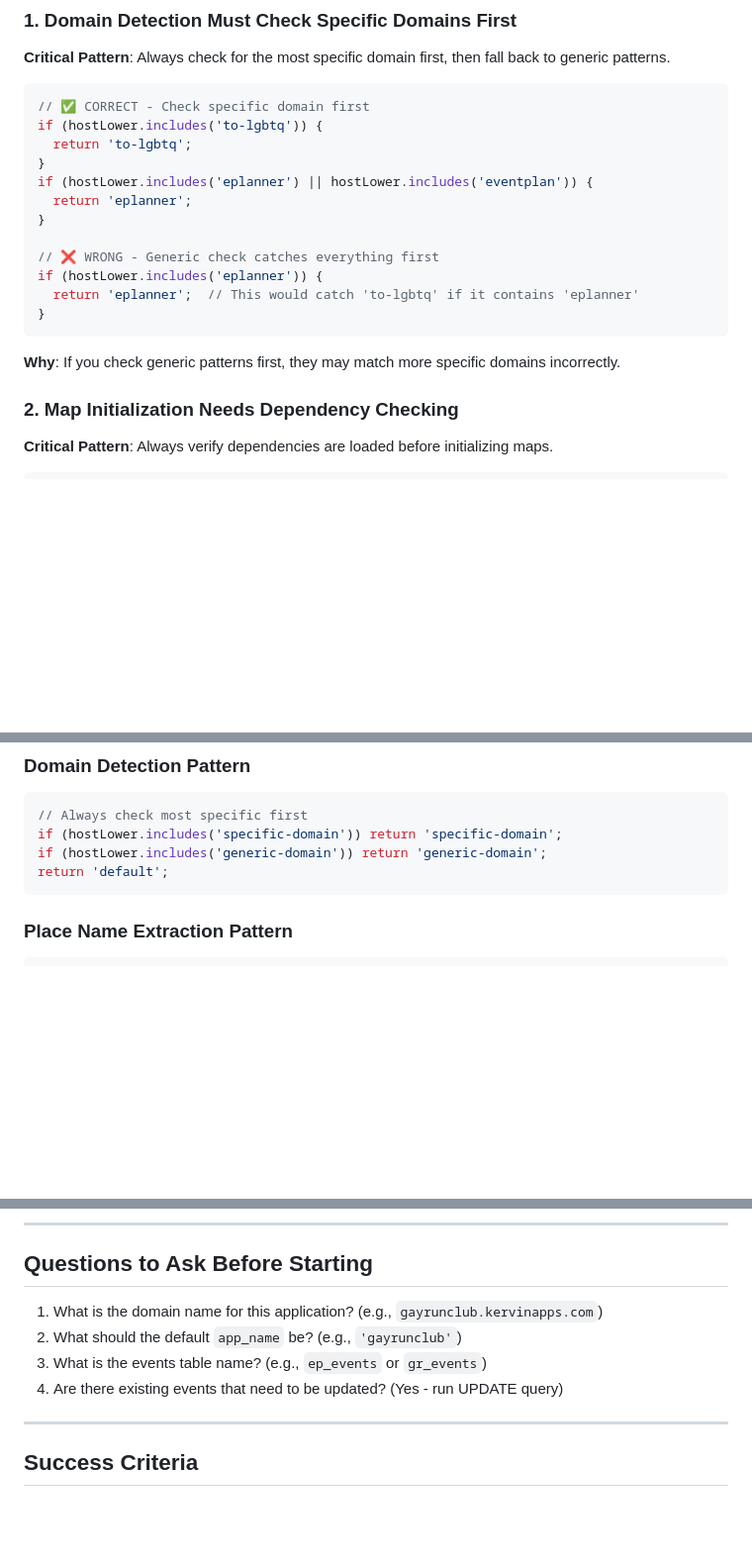
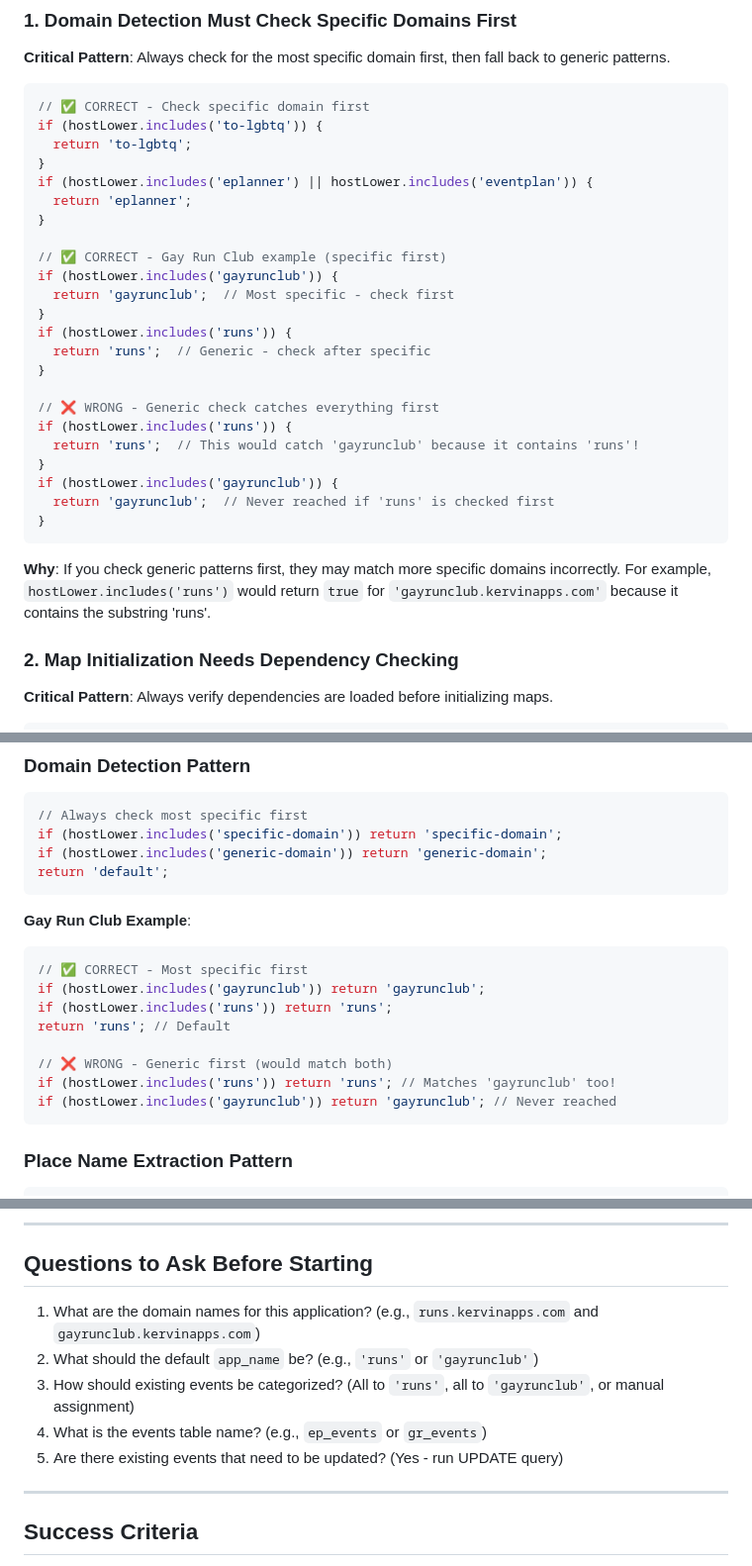
Before and after one commit to denizen-star/eplanner, a Markdown page: docs/MIGRATION_GUIDE_PLACE_NAME_AND_DOMAIN_FILTERING.md, 3 parts joined by grey strips. Shown at 99% size. GitHub-like rendering; blank space fills up the shorter version.

````diff
--- a/docs/MIGRATION_GUIDE_PLACE_NAME_AND_DOMAIN_FILTERING.md
+++ b/docs/MIGRATION_GUIDE_PLACE_NAME_AND_DOMAIN_FILTERING.md
@@ -24,13 +24,24 @@ if (hostLower.includes('eplanner') || hostLower.includes('eventplan')) {
   return 'eplanner';
 }
 
+// ✅ CORRECT - Gay Run Club example (specific first)
+if (hostLower.includes('gayrunclub')) {
+  return 'gayrunclub';  // Most specific - check first
+}
+if (hostLower.includes('runs')) {
+  return 'runs';  // Generic - check after specific
+}
+
 // ❌ WRONG - Generic check catches everything first
-if (hostLower.includes('eplanner')) {
-  return 'eplanner';  // This would catch 'to-lgbtq' if it contains 'eplanner'
+if (hostLower.includes('runs')) {
+  return 'runs';  // This would catch 'gayrunclub' because it contains 'runs'!
+}
+if (hostLower.includes('gayrunclub')) {
+  return 'gayrunclub';  // Never reached if 'runs' is checked first
 }
 ```
 
-**Why**: If you check generic patterns first, they may match more specific domains incorrectly.
+**Why**: If you check generic patterns first, they may match more specific domains incorrectly. For example, `hostLower.includes('runs')` would return `true` for `'gayrunclub.kervinapps.com'` because it contains the substring 'runs'.
 
 ### 2. Map Initialization Needs Dependency Checking
 
@@ -431,6 +514,18 @@ if (hostLower.includes('generic-domain')) return 'generic-domain';
 return 'default';
 ```
 
+**Gay Run Club Example**:
+```javascript
+// ✅ CORRECT - Most specific first
+if (hostLower.includes('gayrunclub')) return 'gayrunclub';
+if (hostLower.includes('runs')) return 'runs';
+return 'runs'; // Default
+
+// ❌ WRONG - Generic first (would match both)
+if (hostLower.includes('runs')) return 'runs'; // Matches 'gayrunclub' too!
+if (hostLower.includes('gayrunclub')) return 'gayrunclub'; // Never reached
+```
+
 ### Place Name Extraction Pattern
 ```javascript
 // Check fields in priority order
@@ -472,10 +567,11 @@ if (appName) {
 
 ## Questions to Ask Before Starting
 
-1. What is the domain name for this application? (e.g., `gayrunclub.kervinapps.com`)
-2. What should the default `app_name` be? (e.g., `'gayrunclub'`)
-3. What is the events table name? (e.g., `ep_events` or `gr_events`)
-4. Are there existing events that need to be updated? (Yes - run UPDATE query)
+1. What are the domain names for this application? (e.g., `runs.kervinapps.com` and `gayrunclub.kervinapps.com`)
+2. What should the default `app_name` be? (e.g., `'runs'` or `'gayrunclub'`)
+3. How should existing events be categorized? (All to `'runs'`, all to `'gayrunclub'`, or manual assignment)
+4. What is the events table name? (e.g., `ep_events` or `gr_events`)
+5. Are there existing events that need to be updated? (Yes - run UPDATE query)
 
 ---
 
````
Also changed, not shown: other parts of docs/MIGRATION_GUIDE_PLACE_NAME_AND_DOMAIN_FILTERING.md (+82 -10 lines).
